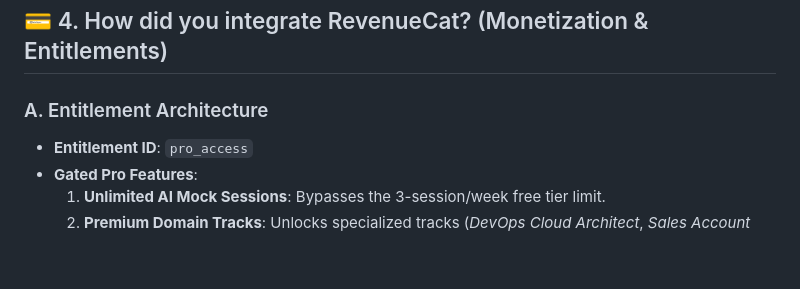
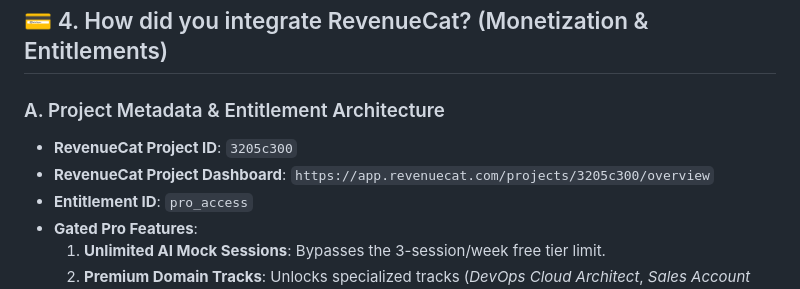
Before and after one commit to Aniket12-coder07/interview-ace-web, a Markdown page: SHIPATHON_APPLICATION_ANSWERS.md, the part around the change. Rendered like a GitHub page; blank space fills up the shorter version.

Commit message:
Update Shipathon 2026 application answers with video details

```diff
--- a/SHIPATHON_APPLICATION_ANSWERS.md
+++ b/SHIPATHON_APPLICATION_ANSWERS.md
@@ -42,7 +42,9 @@ Use this document to quickly fill out the official **RevenueCat Shipathon** subm
 
 ## 💳 4. How did you integrate RevenueCat? (Monetization & Entitlements)
 
-### A. Entitlement Architecture
+### A. Project Metadata & Entitlement Architecture
+* **RevenueCat Project ID**: `3205c300`
+* **RevenueCat Project Dashboard**: `https://app.revenuecat.com/projects/3205c300/overview`
 * **Entitlement ID**: `pro_access`
 * **Gated Pro Features**:
   1. **Unlimited AI Mock Sessions**: Bypasses the 3-session/week free tier limit.
```
